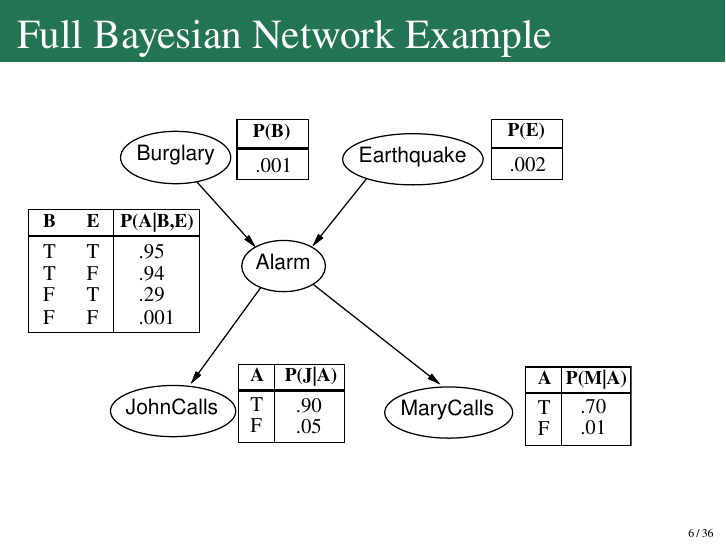
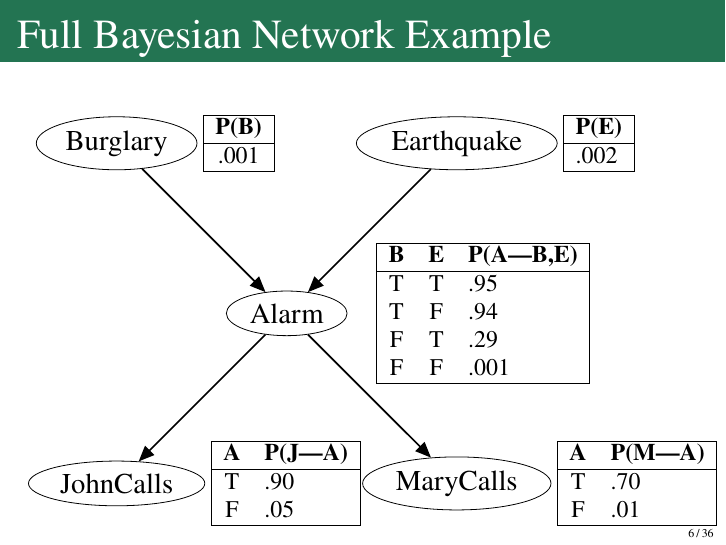
Before and after one commit to bethard/artificial-intelligence-lectures, LaTeX slides (14-Probabilistic-Reasoning/Probabilistic Reasoning.tex): page 9 of 200. Compiled offline with pdfLaTeX.

Commit message:
Replaces burglary network PDF with use of tikz

```diff
--- a/14-Probabilistic-Reasoning/Probabilistic Reasoning.tex
+++ b/14-Probabilistic-Reasoning/Probabilistic Reasoning.tex
@@ -11,7 +11,8 @@
 
 \tikzset{
   bn variable/.style={draw,ellipse,inner sep=0.2em},
-  bn depends on/.style={draw,-triangle 45,thick}
+  bn depends on/.style={draw,triangle 45-,thick},
+  bn table/.style={draw,inner sep=0em,font=\small},
 }
 
 \begin{document}
@@ -77,10 +78,62 @@ $ \\
 		\end{itemize}
 	\end{block}
 \end{frame}
-\begin{frame}{Full Bayesian Network Example}
-	\includegraphics[width=4.2in]{burglary_network}
+
+\begin{frame}[label=bayes-net-full-example]{Full Bayesian Network Example}
+\begin{center}
+\begin{tikzpicture}
+\node[bn variable] at (0, 6) (B) {Burglary};
+\node[bn table,right=0.2em of B] {
+\begin{tabular}{ c }
+\textbf{P(B)} \\
+\hline
+.001
+\end{tabular}
+};
+\node[bn variable] at (6, 6) (E) {Earthquake};
+\node[bn table,right=0.2em of E] {
+\begin{tabular}{l}
+\textbf{P(E)} \\
+\hline
+.002
+\end{tabular}
+};
+\node[bn variable] at (3, 3) (A) {Alarm};
+\node[bn table,right=1em of A] {
+\begin{tabular}{ c c l }
+\textbf{B} & \textbf{E} & \textbf{P(A|B,E)} \\
+\hline
+T & T & .95 \\
+T & F & .94 \\
+F & T & .29 \\
+F & F & .001
+\end{tabular}
+};
+\node[bn variable] at (0, 0) (J) {JohnCalls};
+\node[bn table,right=0.2em of J] {
+\begin{tabular}{ c l }
+\textbf{A} & \textbf{P(J|A)} \\
+\hline
+T & .90 \\
+F & .05
+\end{tabular}
+};
+\node[bn variable] at (6, 0) (M) {MaryCalls};
+\node[bn table,right=0.2em of M] {
+\begin{tabular}{ c l }
+\textbf{A} & \textbf{P(M|A)} \\
+\hline
+T & .70 \\
+F & .01
+\end{tabular}
+};
+\path[bn depends on] (A) -- (B);
+\path[bn depends on] (A) -- (E);
+\path[bn depends on] (J) -- (A);
+\path[bn depends on] (M) -- (A);
+\end{tikzpicture}
+\end{center}
 \end{frame}
-
 
 \subsection{The Full Joint Distribution}
 \begin{frame}{Representing the Full Joint Distribution}
```
Also changed, not shown: 14-Probabilistic-Reasoning/burglary_network.pdf (deleted), 14-Probabilistic-Reasoning/burglary_network.ps (deleted), 14-Probabilistic-Reasoning/Probabilistic Reasoning.tex (4 more changed lines).
